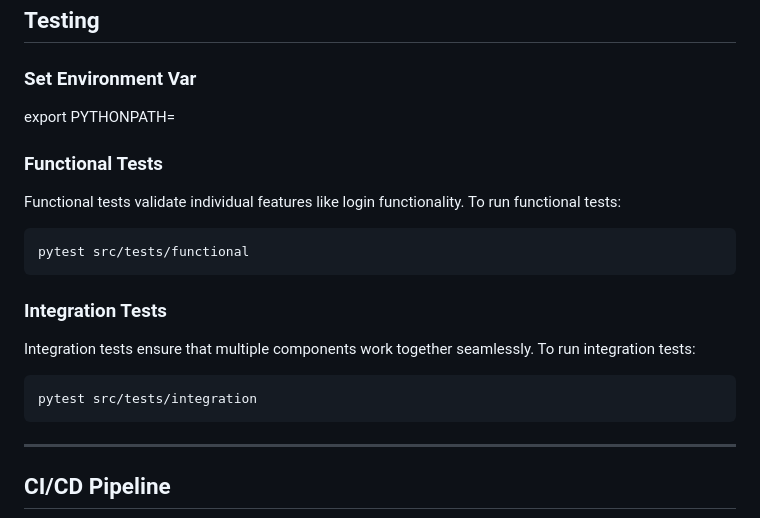
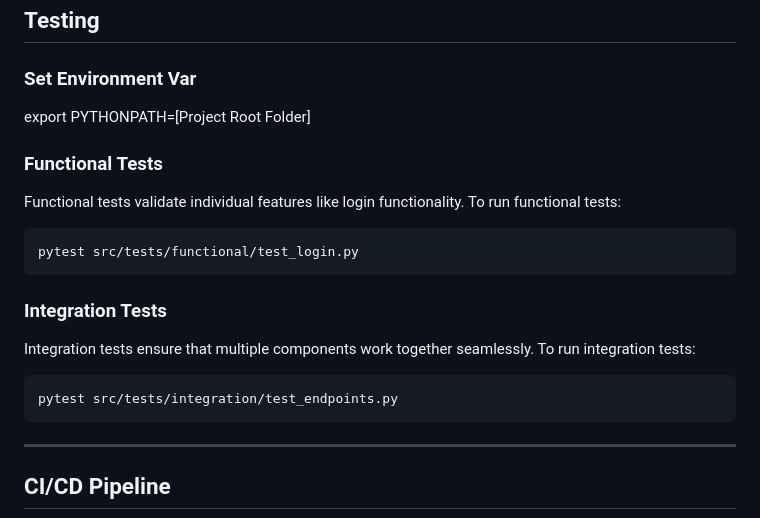
Before and after one commit to charyulu/my_web_app, a Markdown page: README.md, the part around the change. GitHub-like rendering.

Commit message:
Added an instruction for Testing

````diff
--- a/README.md
+++ b/README.md
@@ -100,17 +100,17 @@ Replace the `hashed_password_here` placeholder in the database script with the g
 
 ## Testing
 ### Set Environment Var
-export PYTHONPATH=<Project Root Folder>
+export PYTHONPATH=[Project Root Folder]
 ### **Functional Tests**
 Functional tests validate individual features like login functionality. To run functional tests:
 ```bash
-pytest src/tests/functional
+pytest src/tests/functional/test_login.py
 ```
 
 ### **Integration Tests**
 Integration tests ensure that multiple components work together seamlessly. To run integration tests:
 ```bash
-pytest src/tests/integration
+pytest src/tests/integration/test_endpoints.py
 ```
 
 ---
````
